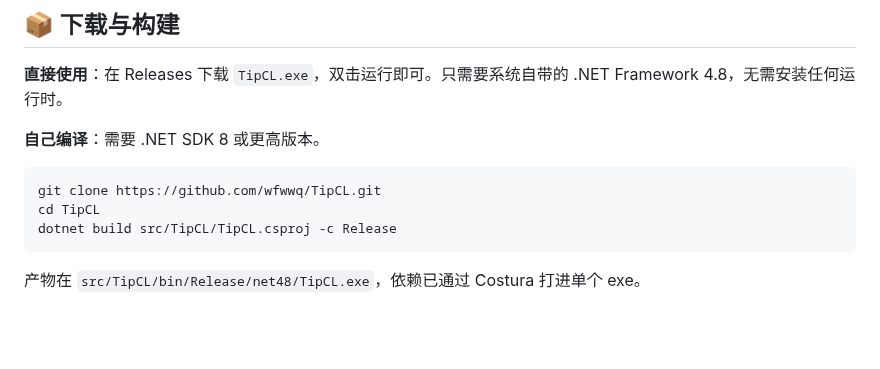
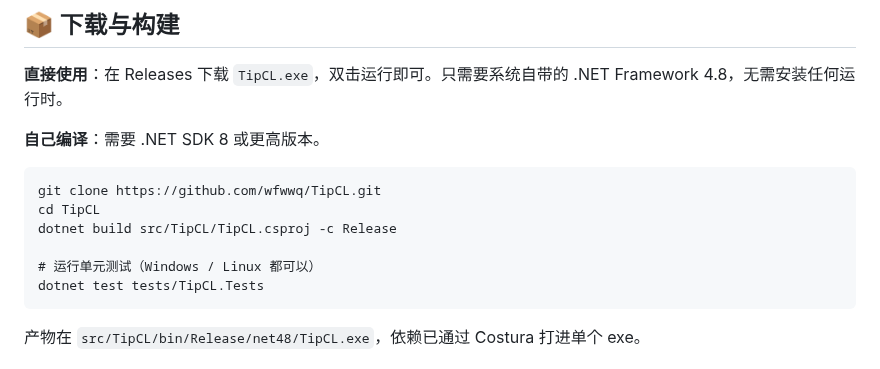
Before and after one commit to wfwwq/TipCL, a Markdown page: README.md, the part around the change. GitHub-like rendering; blank space fills up the shorter version.

Commit message:
README：运行测试

````diff
--- a/README.md
+++ b/README.md
@@ -44,6 +44,9 @@
 git clone https://github.com/wfwwq/TipCL.git
 cd TipCL
 dotnet build src/TipCL/TipCL.csproj -c Release
+
+# 运行单元测试（Windows / Linux 都可以）
+dotnet test tests/TipCL.Tests
 ```
 
 产物在 `src/TipCL/bin/Release/net48/TipCL.exe`，依赖已通过 Costura 打进单个 exe。
````
